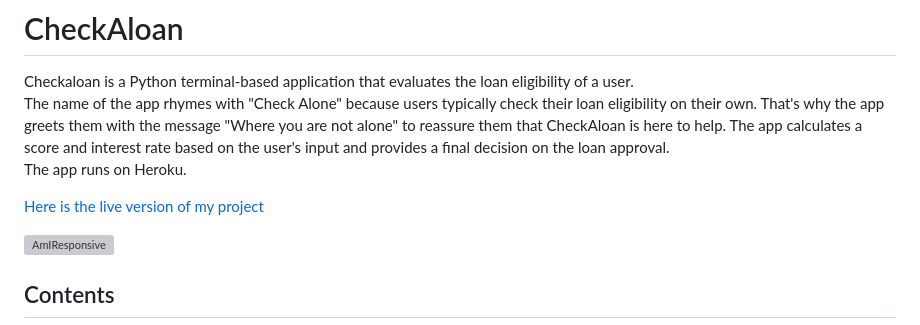
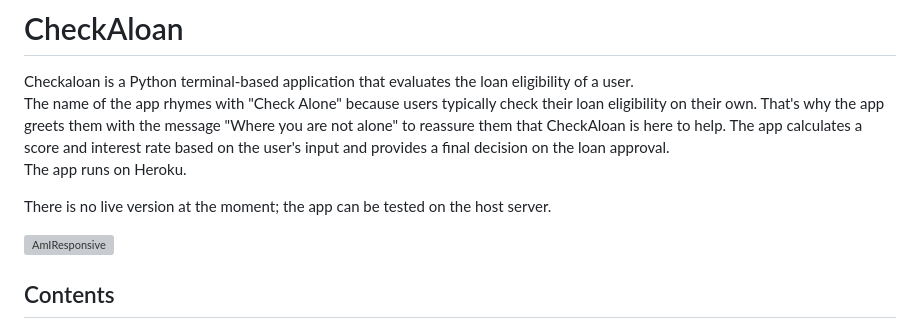
Before and after one commit to Tamas-Gavlider/CheckAloan, a Markdown page: README.md, the part around the change. Rendered like a GitHub page; grey boxes are pictures that could not be loaded.

```diff
--- a/README.md
+++ b/README.md
@@ -3,7 +3,7 @@
 Checkaloan is a Python terminal-based application that evaluates the loan eligibility of a user.<br>
 The name of the app rhymes with "Check Alone" because users typically check their loan eligibility on their own. That's why the app greets them with the message "Where you are not alone" to reassure them that CheckAloan is here to help. The app calculates a score and interest rate based on the user's input and provides a final decision on the loan approval.<br> The app runs on Heroku.
 
-[Here is the live version of my project](https://checkaloan-cdfe97fe02ce.herokuapp.com/)
+There is no live version at the moment; the app can be tested on the host server.
 
 ![AmIResponsive](docs/screenshots/am-i-responsive.png)
 
```
